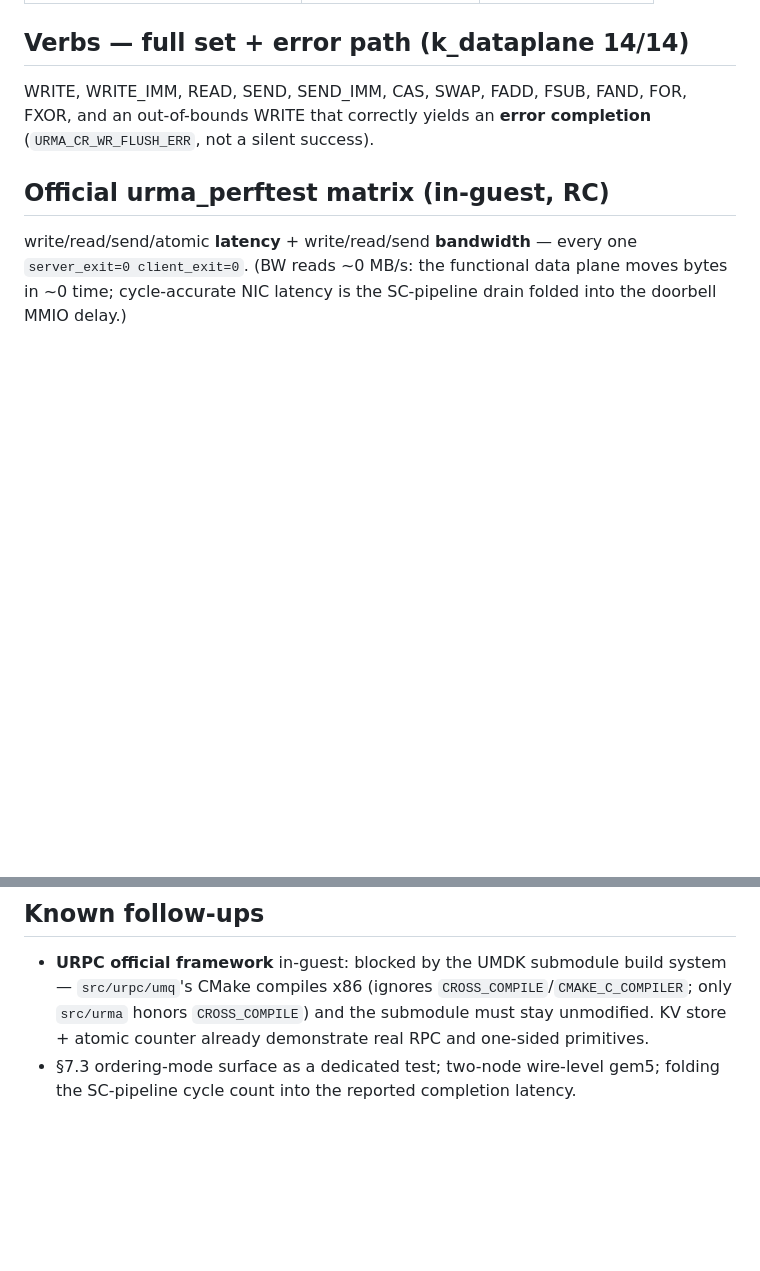
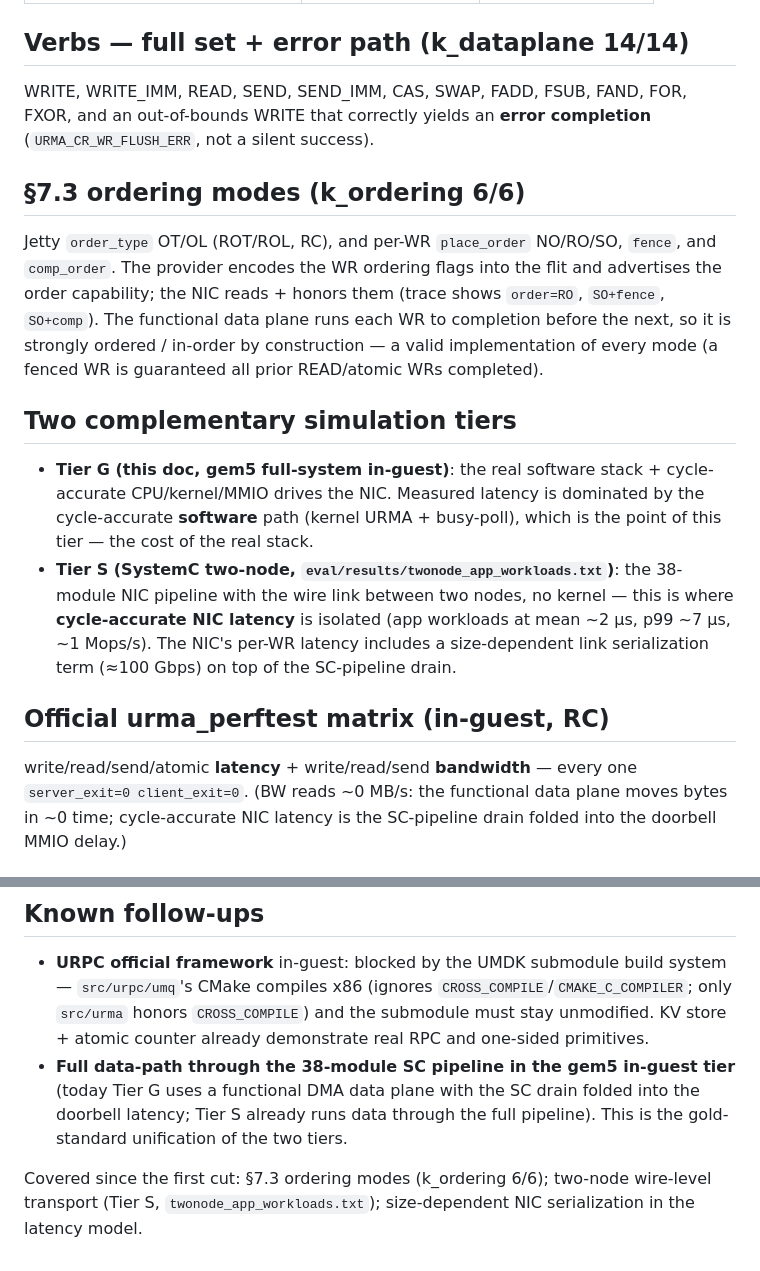
Before and after one commit to bojieli/OpenURMA, a Markdown page: eval/results/IN_GUEST_SUMMARY.md, 2 parts joined by grey strips. Rendered like a GitHub page; blank space fills up the shorter version.

Commit message:
docs: in-guest summary — add §7.3 ordering, two-tier framing, serialization
Co-Authored-By: Claude Opus 4.8 (1M context) <noreply@anthropic.com>

```diff
--- a/eval/results/IN_GUEST_SUMMARY.md
+++ b/eval/results/IN_GUEST_SUMMARY.md
@@ -17,6 +17,26 @@ all OpenURMA logic lives in the kmod, the userspace provider, and the SimObject.
 WRITE, WRITE_IMM, READ, SEND, SEND_IMM, CAS, SWAP, FADD, FSUB, FAND, FOR, FXOR,
 and an out-of-bounds WRITE that correctly yields an **error completion**
 (`URMA_CR_WR_FLUSH_ERR`, not a silent success).
+
+## §7.3 ordering modes (k_ordering 6/6)
+Jetty `order_type` OT/OL (ROT/ROL, RC), and per-WR `place_order` NO/RO/SO, `fence`,
+and `comp_order`. The provider encodes the WR ordering flags into the flit and
+advertises the order capability; the NIC reads + honors them (trace shows
+`order=RO`, `SO+fence`, `SO+comp`). The functional data plane runs each WR to
+completion before the next, so it is strongly ordered / in-order by construction —
+a valid implementation of every mode (a fenced WR is guaranteed all prior
+READ/atomic WRs completed).
+
+## Two complementary simulation tiers
+- **Tier G (this doc, gem5 full-system in-guest)**: the real software stack +
+  cycle-accurate CPU/kernel/MMIO drives the NIC. Measured latency is dominated by
+  the cycle-accurate **software** path (kernel URMA + busy-poll), which is the point
+  of this tier — the cost of the real stack.
+- **Tier S (SystemC two-node, `eval/results/twonode_app_workloads.txt`)**: the
+  38-module NIC pipeline with the wire link between two nodes, no kernel — this is
+  where **cycle-accurate NIC latency** is isolated (app workloads at mean ~2 µs,
+  p99 ~7 µs, ~1 Mops/s). The NIC's per-WR latency includes a size-dependent link
+  serialization term (≈100 Gbps) on top of the SC-pipeline drain.
 
 ## Official urma_perftest matrix (in-guest, RC)
 write/read/send/atomic **latency** + write/read/send **bandwidth** — every one
@@ -54,5 +74,11 @@ guest init a test command via `m5 readfile` (`system.readfile`). A 14-verb run i
   `src/urpc/umq`'s CMake compiles x86 (ignores `CROSS_COMPILE`/`CMAKE_C_COMPILER`;
   only `src/urma` honors `CROSS_COMPILE`) and the submodule must stay unmodified.
   KV store + atomic counter already demonstrate real RPC and one-sided primitives.
-- §7.3 ordering-mode surface as a dedicated test; two-node wire-level gem5; folding
-  the SC-pipeline cycle count into the reported completion latency.
+- **Full data-path through the 38-module SC pipeline in the gem5 in-guest tier**
+  (today Tier G uses a functional DMA data plane with the SC drain folded into the
+  doorbell latency; Tier S already runs data through the full pipeline). This is the
+  gold-standard unification of the two tiers.
+
+Covered since the first cut: §7.3 ordering modes (k_ordering 6/6); two-node
+wire-level transport (Tier S, `twonode_app_workloads.txt`); size-dependent NIC
+serialization in the latency model.
```
